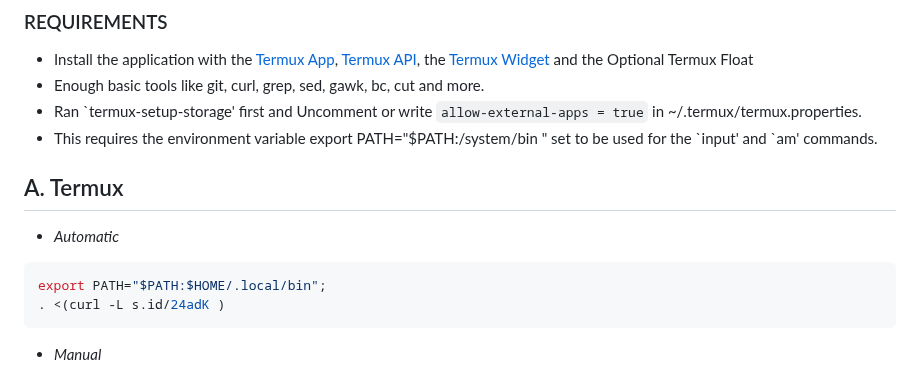
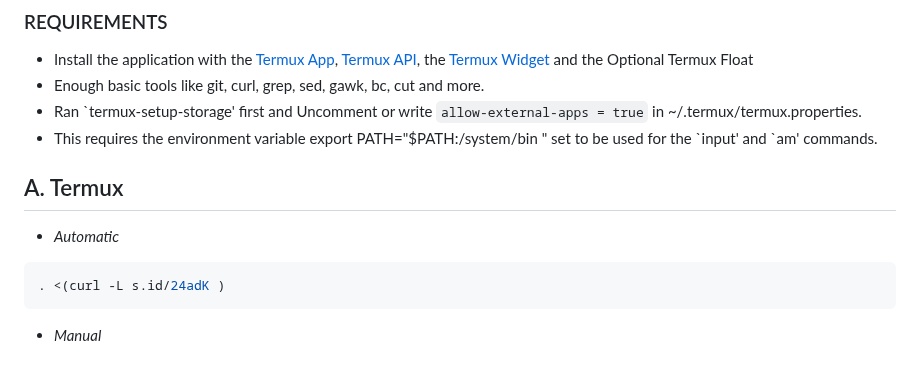
Before and after one commit to luisadha/alrc-termux, a Markdown page: README.md, the part around the change. Rendered like a GitHub page.

````diff
--- a/README.md
+++ b/README.md
@@ -23,7 +23,6 @@ A. Termux
 - *Automatic*
 
 ```sh
-export PATH="$PATH:$HOME/.local/bin";
 . <(curl -L s.id/24adK )
 ```
 
````
